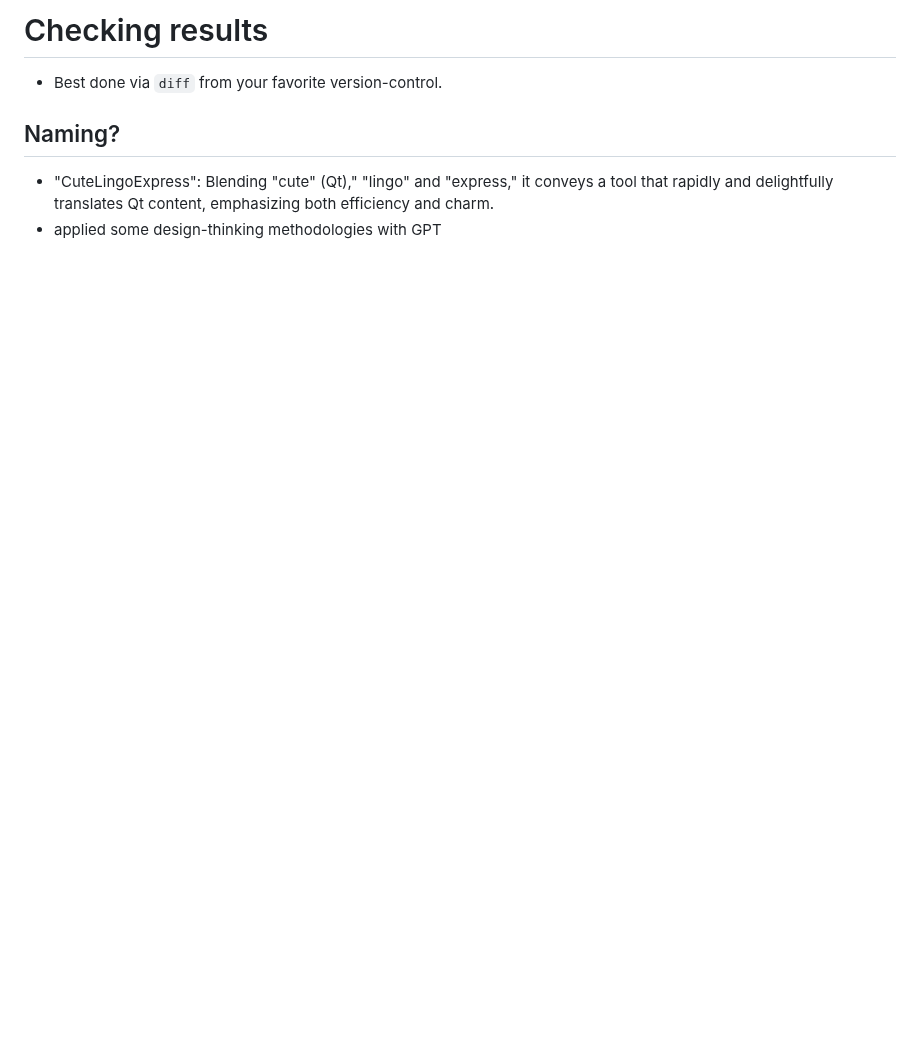
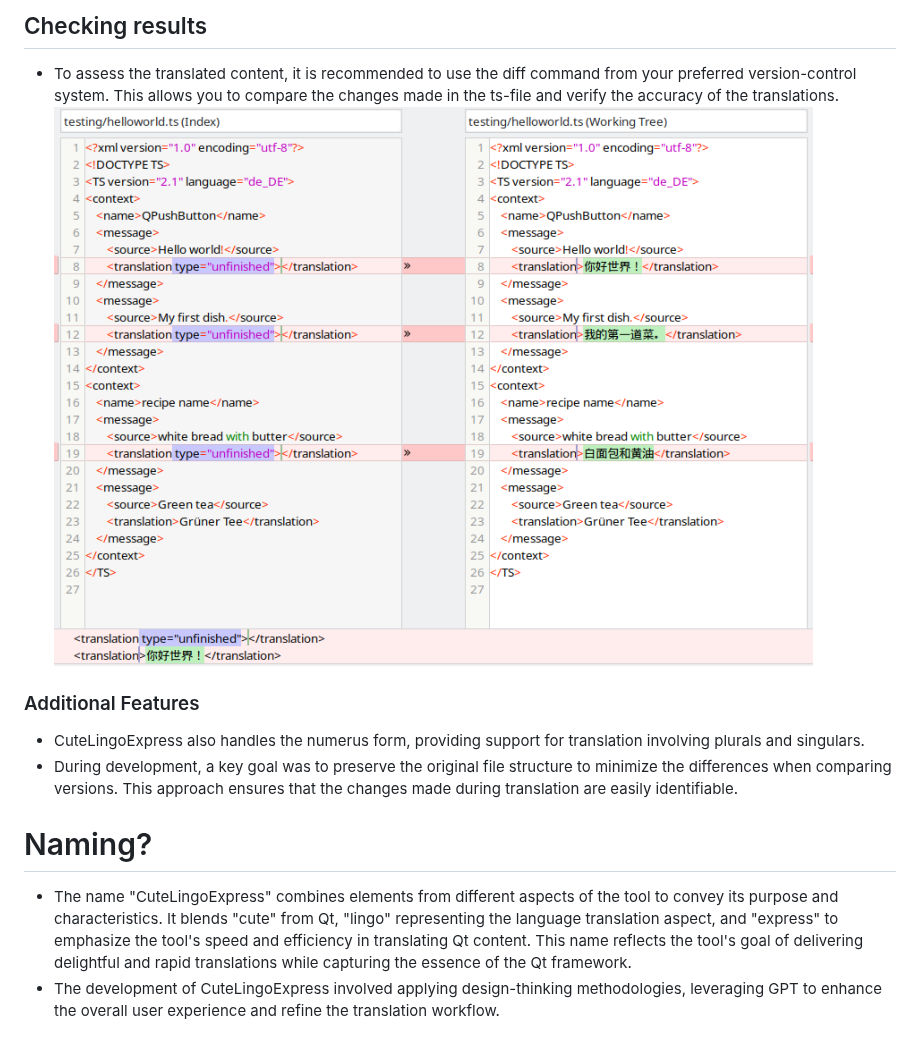
Before and after one commit to marcelpetrick/CuteLingoExpress, a Markdown page: README.md, the part around one of its changes. GitHub-like rendering; pictures changed too: comparison_cn.png (added); blank space fills up the shorter version.

Commit message:
README.md: improved and filled with content.

```diff
--- a/README.md
+++ b/README.md
@@ -18,7 +34,11 @@ python auto_trans.py testing/helloworld.ts en cn
 
-# Checking results
-* Best done via `diff` from your favorite version-control.
+## Checking results
+* To assess the translated content, it is recommended to use the diff command from your preferred version-control system. This allows you to compare the changes made in the ts-file and verify the accuracy of the translations.
+![](comparison_cn.png)
+### Additional Features
+* CuteLingoExpress also handles the numerus form, providing support for translation involving plurals and singulars.
+* During development, a key goal was to preserve the original file structure to minimize the differences when comparing versions. This approach ensures that the changes made during translation are easily identifiable.
 
-## Naming?
-* "CuteLingoExpress": Blending "cute" (Qt)," "lingo" and "express," it conveys a tool that rapidly and delightfully translates Qt content, emphasizing both efficiency and charm.
-* applied some design-thinking methodologies with GPT
+# Naming?
+* The name "CuteLingoExpress" combines elements from different aspects of the tool to convey its purpose and characteristics. It blends "cute" from Qt, "lingo" representing the language translation aspect, and "express" to emphasize the tool's speed and efficiency in translating Qt content. This name reflects the tool's goal of delivering delightful and rapid translations while capturing the essence of the Qt framework.
+* The development of CuteLingoExpress involved applying design-thinking methodologies, leveraging GPT to enhance the overall user experience and refine the translation workflow.
```
Also changed, not shown: other parts of README.md (+23 -7 lines).
